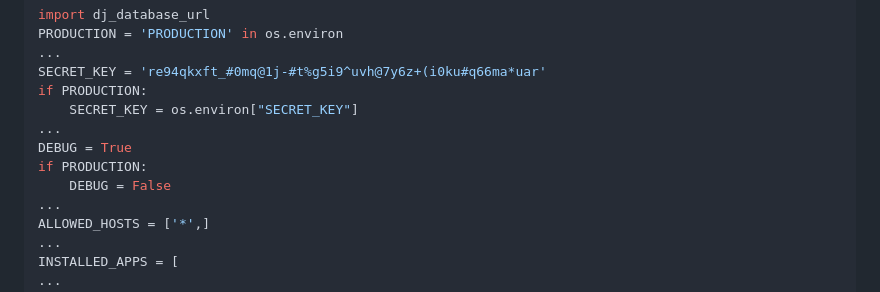
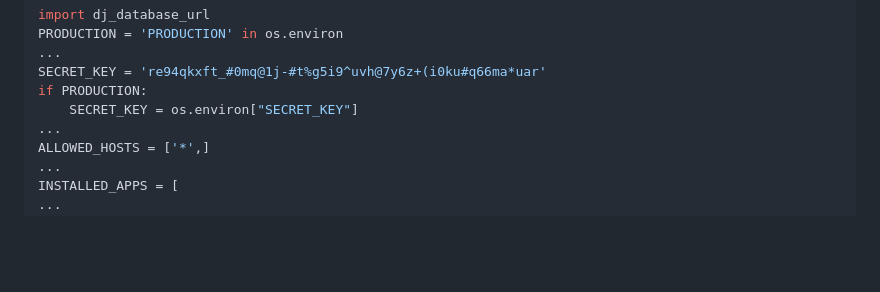
Before and after one commit to ga-sei-lessons/620-django-deploy-test, a Markdown page: deploy_notes.md, the part around the change. GitHub-like rendering; blank space fills up the shorter version.

```diff
--- a/deploy_notes.md
+++ b/deploy_notes.md
@@ -25,10 +25,6 @@ PRODUCTION = 'PRODUCTION' in os.environ
 SECRET_KEY = 're94qkxft_#0mq@1j-#t%g5i9^uvh@7y6z+(i0ku#q66ma*uar'
 if PRODUCTION:
     SECRET_KEY = os.environ["SECRET_KEY"]
-...
-DEBUG = True
-if PRODUCTION:
-    DEBUG = False
 ...
 ALLOWED_HOSTS = ['*',]
 ...
```
